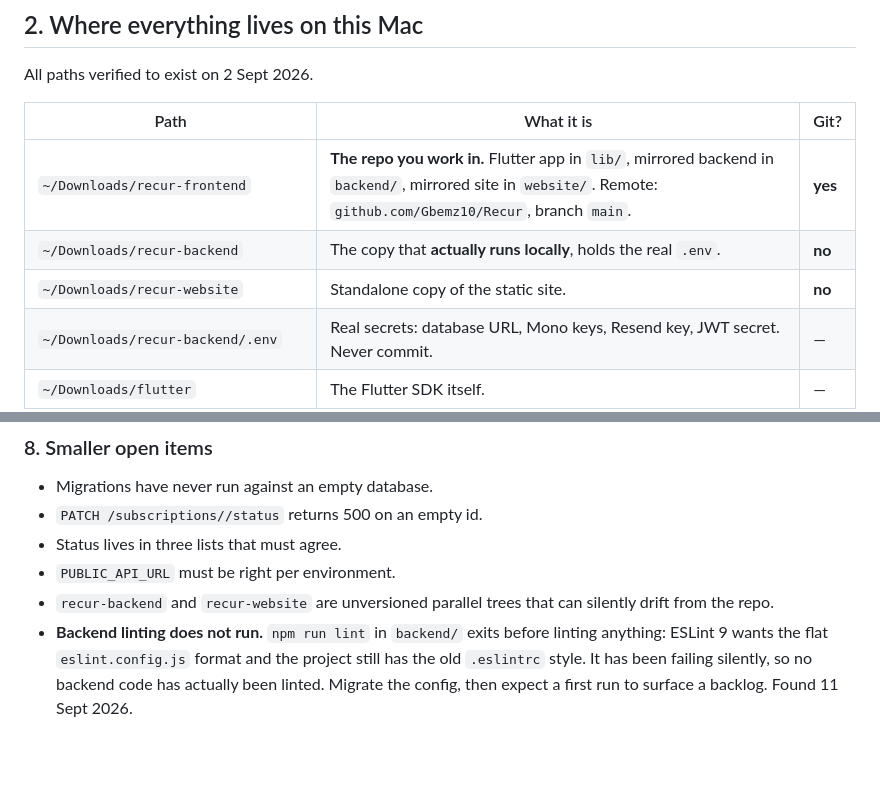
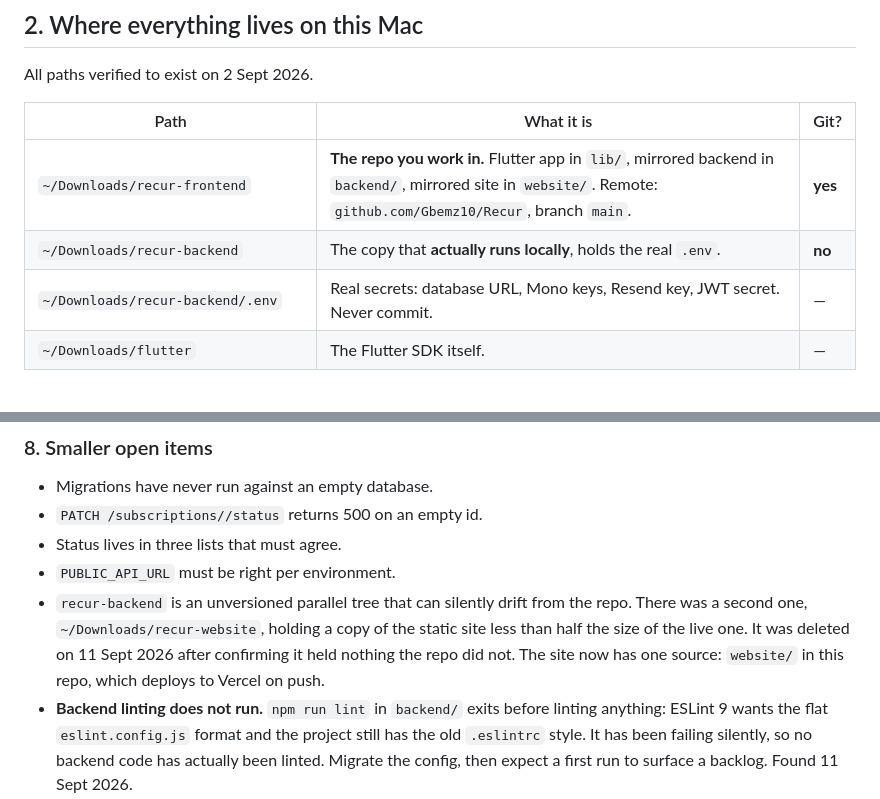
Before and after one commit to Gbemz10/Recur, a Markdown page: HANDOFF.md, 2 parts joined by grey strips. Rendered like a GitHub page; blank space fills up the shorter version.

Commit message:
Drop the deleted website copy from the handoff
~/Downloads/recur-website held a version of the static site less than half the
size of the one actually serving, which is the drift blocker 8 warns about
happening in practice. Deleted after confirming it contained nothing the repo
did not. The site now has one source.

Co-Authored-By: Claude Opus 5 <noreply@anthropic.com>

```diff
--- a/HANDOFF.md
+++ b/HANDOFF.md
@@ -80,7 +80,6 @@ All paths verified to exist on 2 Sept 2026.
 |---|---|---|
 | `~/Downloads/recur-frontend` | **The repo you work in.** Flutter app in `lib/`, mirrored backend in `backend/`, mirrored site in `website/`. Remote: `github.com/Gbemz10/Recur`, branch `main`. | **yes** |
 | `~/Downloads/recur-backend` | The copy that **actually runs locally**, holds the real `.env`. | **no** |
-| `~/Downloads/recur-website` | Standalone copy of the static site. | **no** |
 | `~/Downloads/recur-backend/.env` | Real secrets: database URL, Mono keys, Resend key, JWT secret. Never commit. | — |
 | `~/Downloads/flutter` | The Flutter SDK itself. | — |
 | `~/.claude/projects/-Users-gbemiga-Downloads-recur-frontend/memory/` | Five memory files: overview, launch blockers, working setup, current queue, incorporation. **Copy these to the new account** — they are the long-term context. | — |
@@ -461,8 +460,11 @@ expensive and least visible.
 - `PATCH /subscriptions//status` returns 500 on an empty id.
 - Status lives in three lists that must agree.
 - `PUBLIC_API_URL` must be right per environment.
-- `recur-backend` and `recur-website` are unversioned parallel trees that can
-  silently drift from the repo.
+- `recur-backend` is an unversioned parallel tree that can silently drift from
+  the repo. There was a second one, `~/Downloads/recur-website`, holding a copy
+  of the static site less than half the size of the live one. It was deleted on
+  11 Sept 2026 after confirming it held nothing the repo did not. The site now
+  has one source: `website/` in this repo, which deploys to Vercel on push.
 - **Backend linting does not run.** `npm run lint` in `backend/` exits before
   linting anything: ESLint 9 wants the flat `eslint.config.js` format and the
   project still has the old `.eslintrc` style. It has been failing silently, so
```
